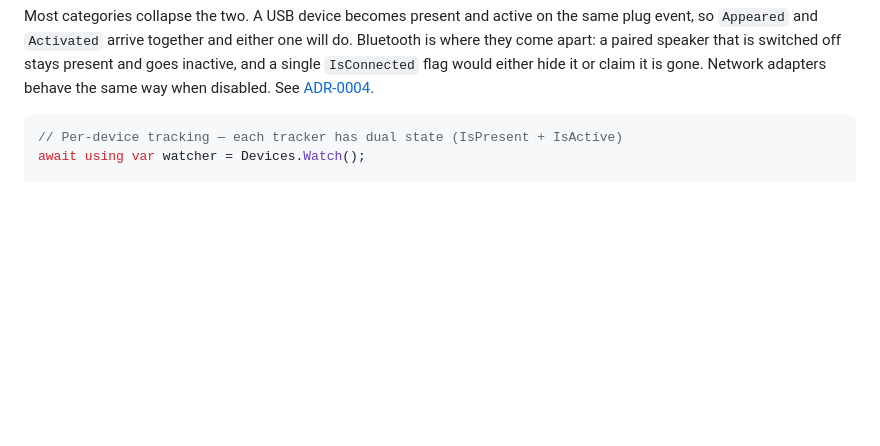
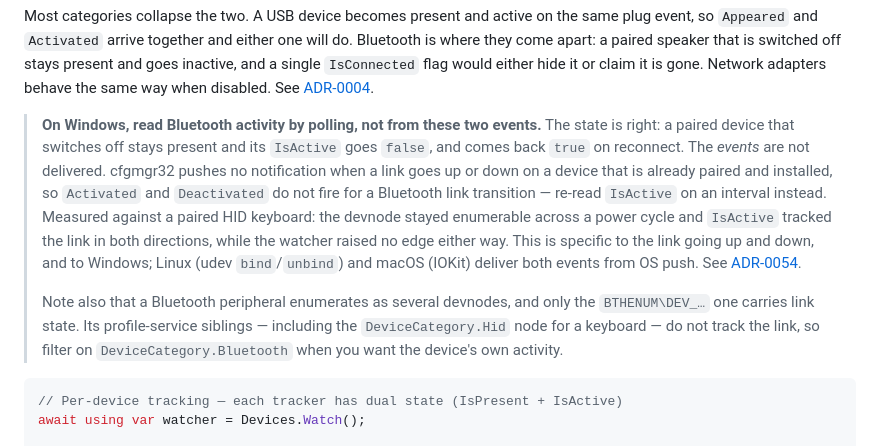
Before and after one commit to charles8051/periphery, a Markdown page: README.md, the part around the change. Rendered like a GitHub page; blank space fills up the shorter version.

Commit message:
docs(readme): Bluetooth activity on Windows is poll-only, not evented
The "Real-time monitoring" example wires Activated/Deactivated and labels
them connected/disconnected. On Windows neither fires for a Bluetooth link
transition: cfgmgr32 pushes no notification when the link goes up or down on
a device that is already paired and installed. A reader following the example
on Windows sees the startup snapshot and then silence.

Measured against a paired HID keyboard (BR/EDR) over a power-off/on cycle,
cross-checked against 32feet (InTheHand.Net.Bluetooth 4.2.1):

  - all four BTHENUM devnodes stayed enumerable throughout, so the
    present-but-inactive model in ADR-0004 holds;
  - IsActive on the BTHENUM\DEV_ node went True -> False -> True, agreeing
    with 32feet's Connected in both directions while Authenticated stayed
    True;
  - the watcher raised no edge either way. Its own tally across the run was
    Deactivated: 0, Disappeared: 0, and every Activated came from the startup
    snapshot.

Ruled out the _knownConnectedIds dedup in DeviceWatcher.OnProviderActivated
as the cause: a watcher started cold while the link was already down, so the
id was absent from that set, still saw nothing on reconnect. cfgmgr32 does
not deliver DEVICEINSTANCESTARTED for a BR/EDR link change. ADR-0054 already
documents the Deactivated half; the missing Activated-on-reconnect was
documented nowhere, and the README inherited neither caveat.

Also notes that only the BTHENUM\DEV_ node carries link state. Its profile
siblings do not, including the DeviceCategory.Hid node a keyboard exposes,
which stays IsActive=true for the whole outage.

Scoped to the link transition on Windows. Pair/unpair was not tested, and
Linux/macOS deliver both events from OS push.

````diff
--- a/README.md
+++ b/README.md
@@ -94,6 +94,23 @@ Bluetooth is where they come apart: a paired speaker that is switched off stays
 and goes inactive, and a single `IsConnected` flag would either hide it or claim it is
 gone. Network adapters behave the same way when disabled. See
 [ADR-0004](https://github.com/charles8051/periphery/blob/main/docs/adr/0004-two-level-device-state-model.md).
+
+> **On Windows, read Bluetooth activity by polling, not from these two events.** The
+> state is right: a paired device that switches off stays present and its `IsActive`
+> goes `false`, and comes back `true` on reconnect. The *events* are not delivered.
+> cfgmgr32 pushes no notification when a link goes up or down on a device that is
+> already paired and installed, so `Activated` and `Deactivated` do not fire for a
+> Bluetooth link transition — re-read `IsActive` on an interval instead. Measured
+> against a paired HID keyboard: the devnode stayed enumerable across a power cycle and
+> `IsActive` tracked the link in both directions, while the watcher raised no edge
+> either way. This is specific to the link going up and down, and to Windows; Linux
+> (udev `bind`/`unbind`) and macOS (IOKit) deliver both events from OS push. See
+> [ADR-0054](https://github.com/charles8051/periphery/blob/main/docs/adr/0054-windows-property-freshness-events-over-polling.md).
+>
+> Note also that a Bluetooth peripheral enumerates as several devnodes, and only the
+> `BTHENUM\DEV_…` one carries link state. Its profile-service siblings — including the
+> `DeviceCategory.Hid` node for a keyboard — do not track the link, so filter on
+> `DeviceCategory.Bluetooth` when you want the device's own activity.
 
 ```csharp
 // Per-device tracking — each tracker has dual state (IsPresent + IsActive)
````
